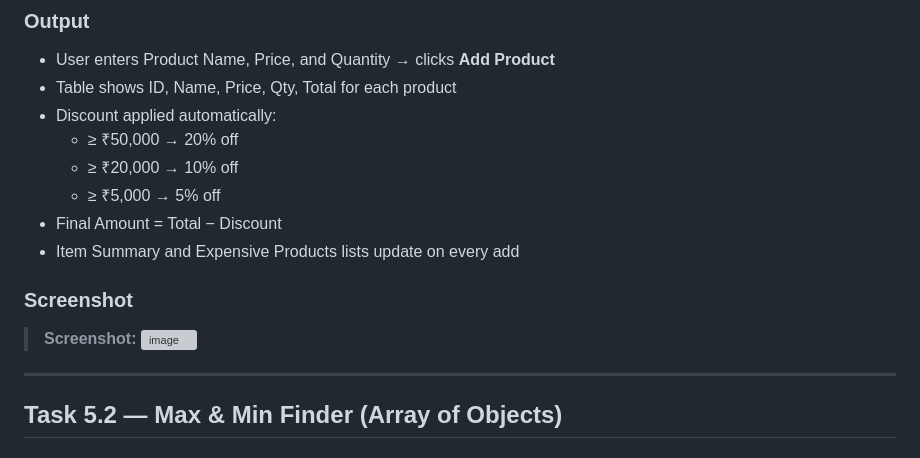
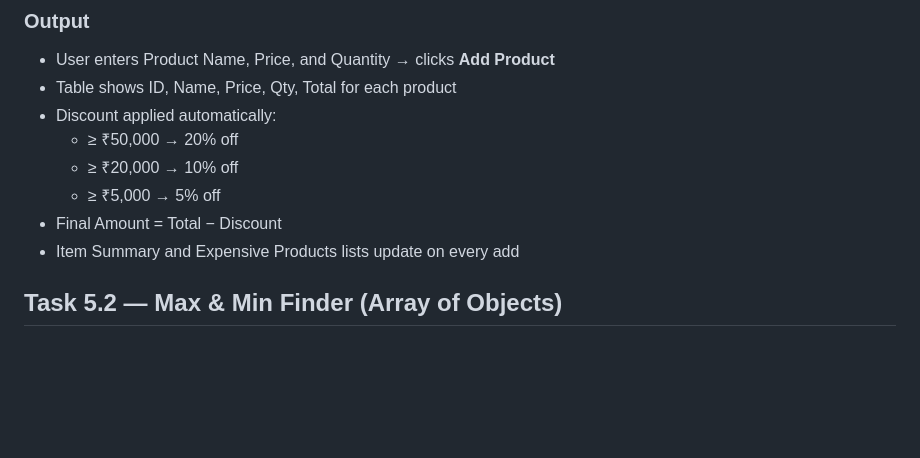
Before and after one commit to ishikadubey1105/JAVASCRIPT-SEM-5, a Markdown page: Task5/README.md, the part around the change. GitHub-like rendering; blank space fills up the shorter version; grey boxes are pictures that could not be loaded.

Commit message:
Update README by removing screenshot section
Removed screenshot section from README and updated task description.

```diff
--- a/Task5/README.md
+++ b/Task5/README.md
@@ -172,12 +172,6 @@ Demonstrate JavaScript array methods — `forEach`, `map`, `filter`, `reduce`
 - Final Amount = Total − Discount
 - Item Summary and Expensive Products lists update on every add
 
-### Screenshot
-
-> **Screenshot:**
-> <img width="1917" height="1015" alt="image" src="paste-your-github-image-url-here" />
-
----
 
 ## Task 5.2 — Max & Min Finder (Array of Objects)
 
```
